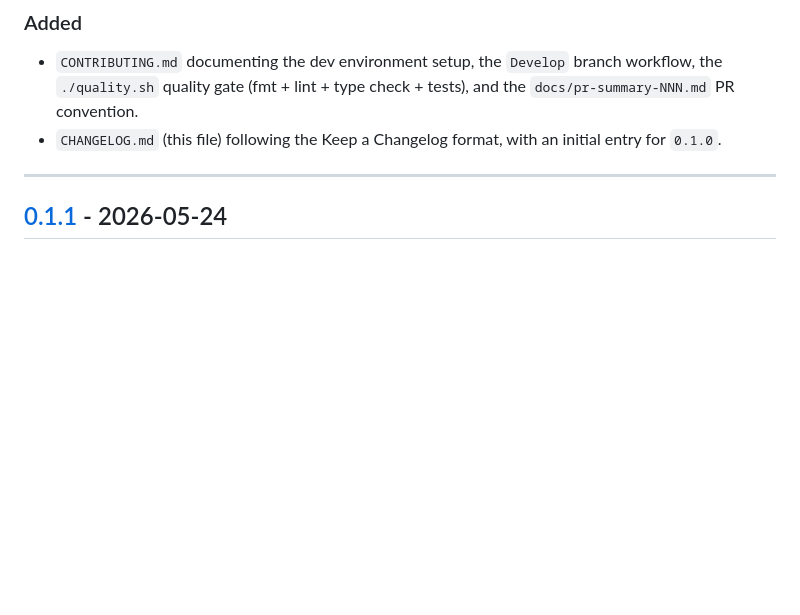
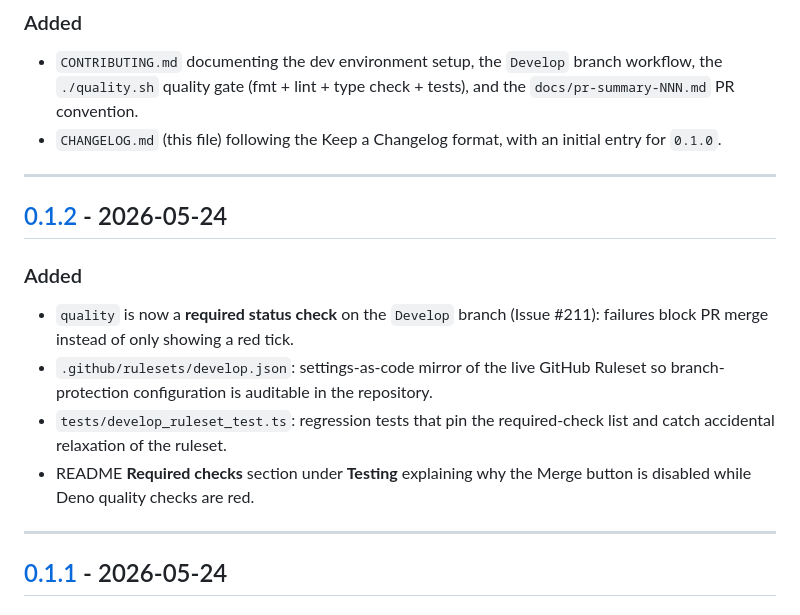
Before and after one commit to stSoftwareAU/NEAT-AI-Explore, a Markdown page: CHANGELOG.md, the part around one of its changes. Drawn GitHub-style; blank space fills up the shorter version.

Commit message:
Add CHANGELOG entry for v0.1.2 (fixes CI — PR #220)
The docs_floor_test requires CHANGELOG.md to contain an entry for the
current version (0.1.2). Add the missing [0.1.2] section documenting the
required-status-check change from Issue #211, and update the footer links.

Co-Authored-By: Claude Sonnet 4.6 <noreply@anthropic.com>

```diff
--- a/CHANGELOG.md
+++ b/CHANGELOG.md
@@ -24,6 +24,21 @@ themselves; minor and major bumps are made manually when warranted.
   and the `docs/pr-summary-NNN.md` PR convention.
 - `CHANGELOG.md` (this file) following the Keep a Changelog format, with an
   initial entry for `0.1.0`.
+
+---
+
+## [0.1.2] - 2026-05-24
+
+### Added
+
+- `quality` is now a **required status check** on the `Develop` branch (Issue
+  #211): failures block PR merge instead of only showing a red tick.
+- `.github/rulesets/develop.json`: settings-as-code mirror of the live GitHub
+  Ruleset so branch-protection configuration is auditable in the repository.
+- `tests/develop_ruleset_test.ts`: regression tests that pin the required-check
+  list and catch accidental relaxation of the ruleset.
+- README **Required checks** section under **Testing** explaining why the Merge
+  button is disabled while Deno quality checks are red.
 
 ---
 
```
Also changed, not shown: other parts of CHANGELOG.md (+2 -1 lines).
